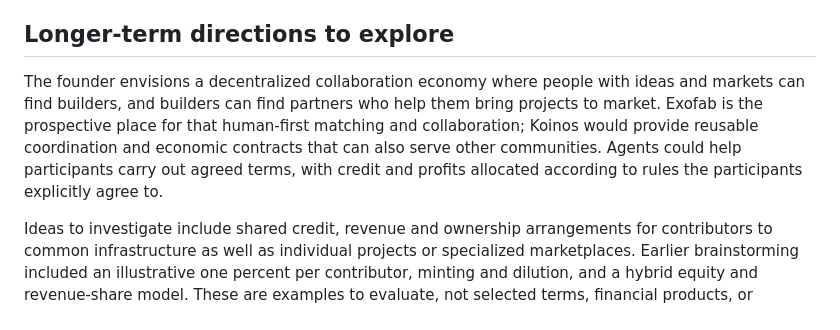
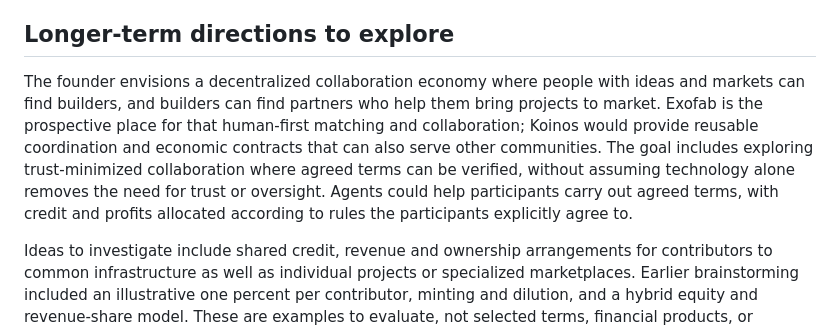
Before and after one commit to Moissanite-Labs/koinos, a Markdown page: README.md, the part around the change. Rendered like a GitHub page.

Commit message:
Record the trust-minimized collaboration goal

```diff
--- a/README.md
+++ b/README.md
@@ -25,7 +25,7 @@ Koinos does not by itself incorporate entities, establish ownership, execute pay
 
 ## Longer-term directions to explore
 
-The founder envisions a decentralized collaboration economy where people with ideas and markets can find builders, and builders can find partners who help them bring projects to market. Exofab is the prospective place for that human-first matching and collaboration; Koinos would provide reusable coordination and economic contracts that can also serve other communities. Agents could help participants carry out agreed terms, with credit and profits allocated according to rules the participants explicitly agree to.
+The founder envisions a decentralized collaboration economy where people with ideas and markets can find builders, and builders can find partners who help them bring projects to market. Exofab is the prospective place for that human-first matching and collaboration; Koinos would provide reusable coordination and economic contracts that can also serve other communities. The goal includes exploring trust-minimized collaboration where agreed terms can be verified, without assuming technology alone removes the need for trust or oversight. Agents could help participants carry out agreed terms, with credit and profits allocated according to rules the participants explicitly agree to.
 
 Ideas to investigate include shared credit, revenue and ownership arrangements for contributors to common infrastructure as well as individual projects or specialized marketplaces. Earlier brainstorming included an illustrative one percent per contributor, minting and dilution, and a hybrid equity and revenue-share model. These are examples to evaluate, not selected terms, financial products, or promises. Whether and how to use smart contracts, payment tools such as x402, or decision models against specific pre-agreed criteria is open; any implementation needs consent, transparent review, safeguards, and appropriate legal and economic design.
 
```
